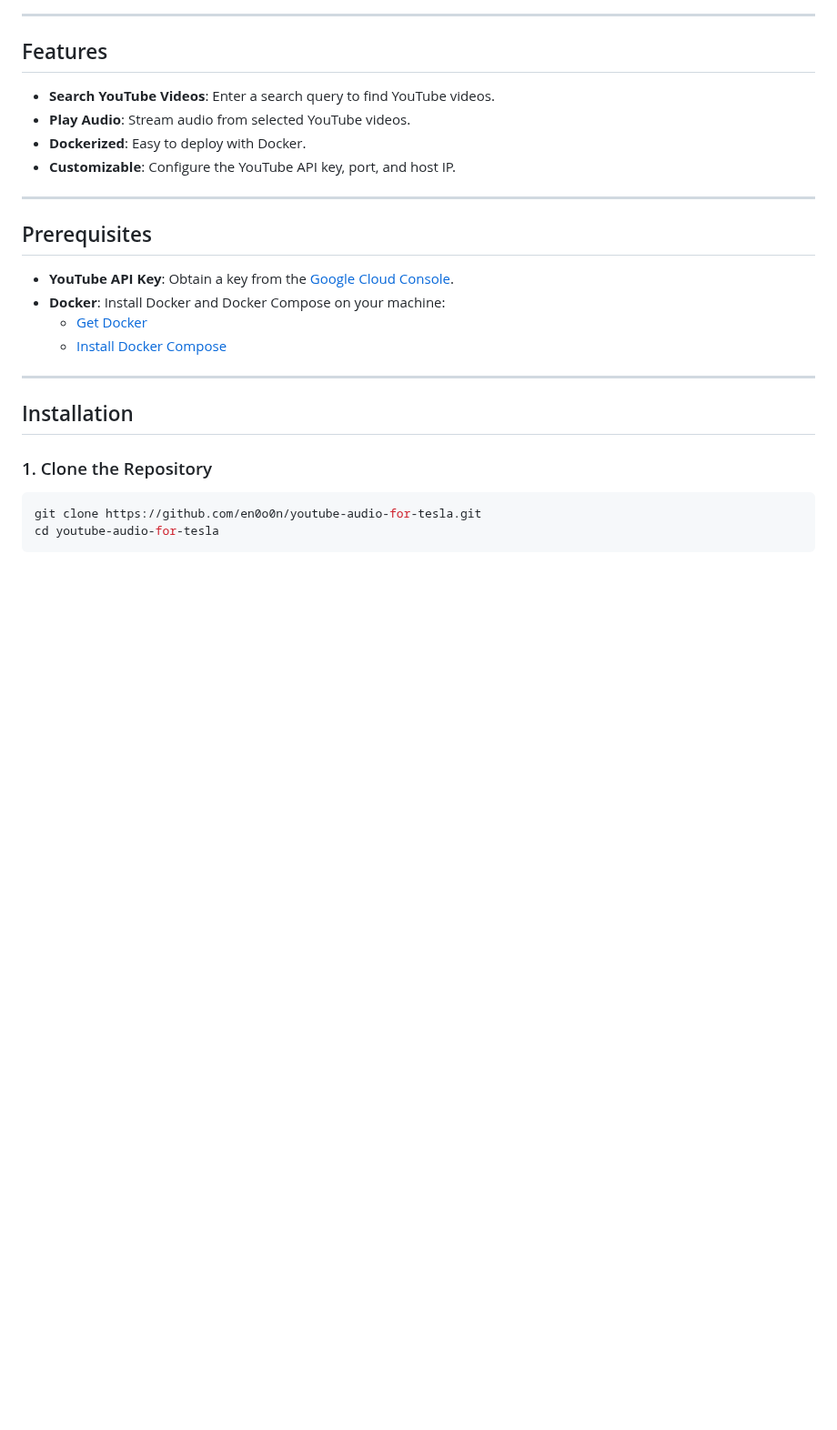
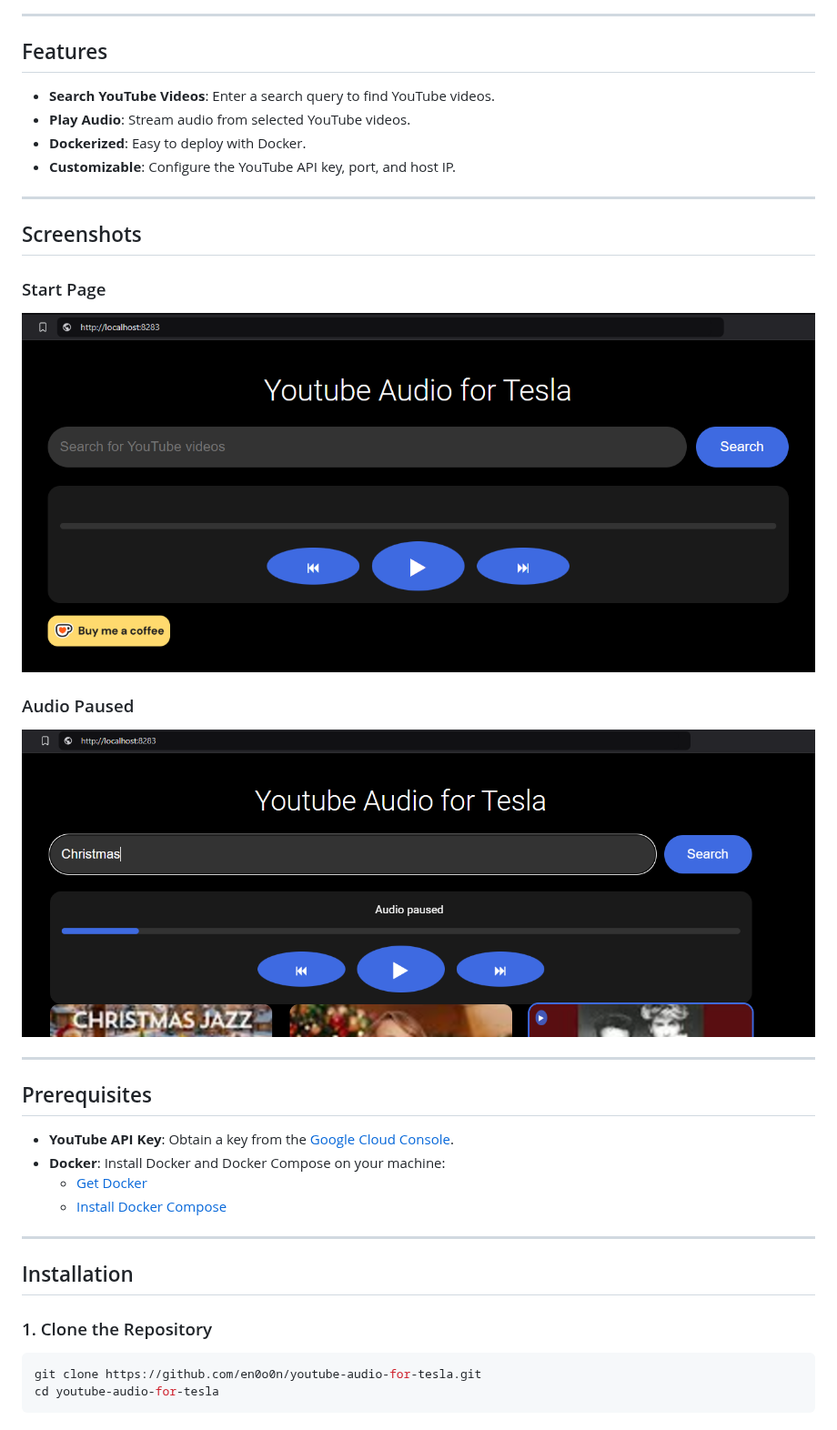
Before and after one commit to en0o0n/youtube-audio-for-tesla, a Markdown page: README.md, the part around the change. Shown at 91% size. Drawn GitHub-style; blank space fills up the shorter version.

```diff
--- a/README.md
+++ b/README.md
@@ -19,8 +19,14 @@ If you find this project helpful, consider supporting me on Ko-fi:
 - **Customizable**: Configure the YouTube API key, port, and host IP.
 
 ---
+## Screenshots
 
+### Start Page
+![Tesla YouTube Audio App Screenshot](https://github.com/en0o0n/youtube-audio-for-tesla/blob/main/tesla1.PNG)
+### Audio Paused
+![Tesla YouTube Audio App Screenshot](https://github.com/en0o0n/youtube-audio-for-tesla/blob/main/tesla2.PNG)
 
+---
 ## Prerequisites
 
 - **YouTube API Key**: Obtain a key from the [Google Cloud Console](https://console.cloud.google.com/).
```
